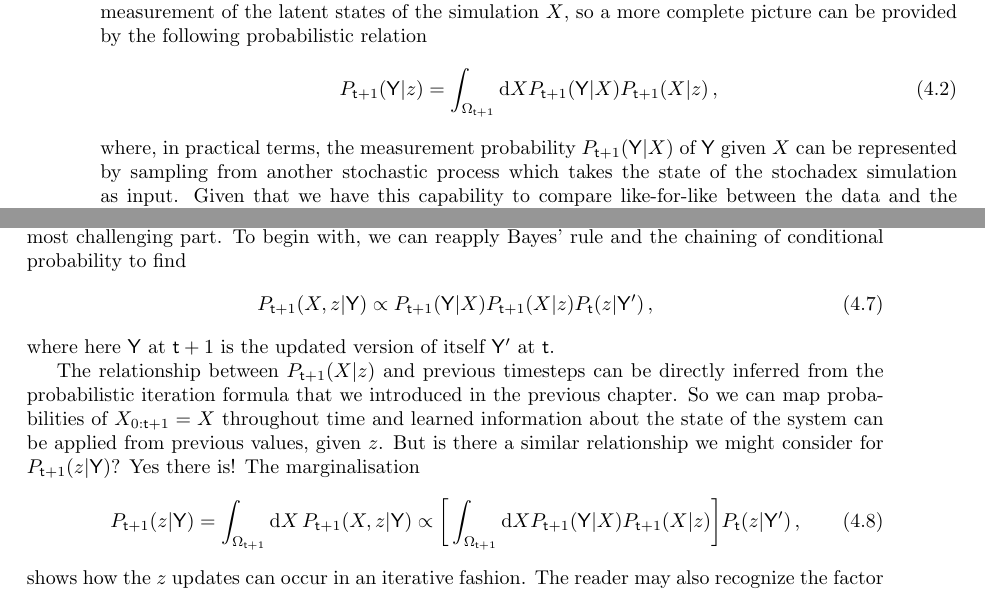
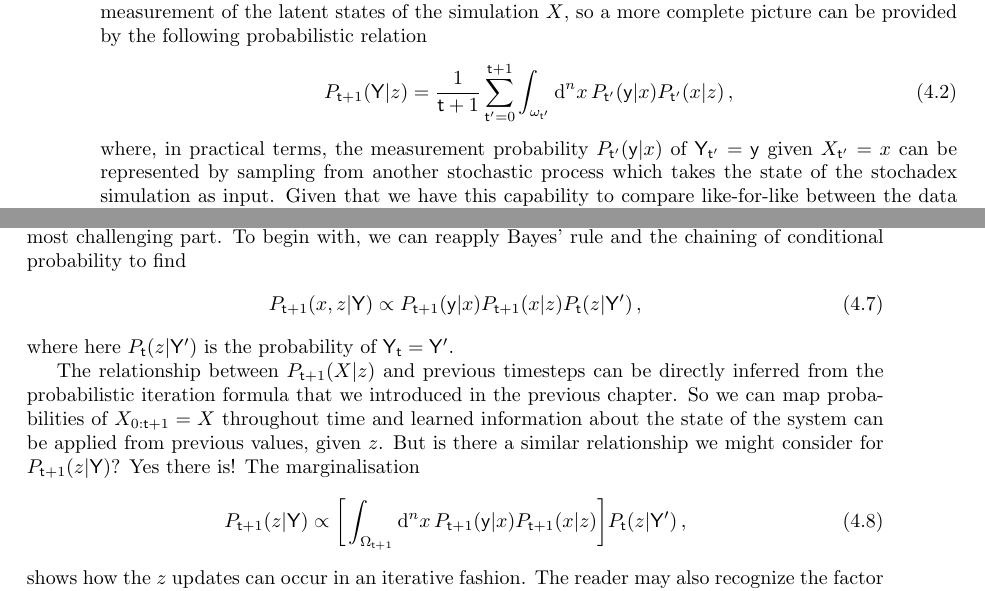
Before and after one commit to umbralcalc/worlds-of-observation, a LaTeX thesis (book.tex, which reads generalised_simulation_inference/chapter.tex): two parts of pages 40 and 41 of 86, joined at a grey line, cut so that both start at the same text. Compiled offline with pdfLaTeX.

Commit message:
updates to simulation inference notes

```diff
--- a/generalised_simulation_inference/chapter.tex
+++ b/generalised_simulation_inference/chapter.tex
@@ -18,10 +18,10 @@ From the point of view of statistical inference, if we seek to maximise ${\cal P
 How might we calulate the posterior in practice with some arbitrary stochastic process model that has been defined in the stochadex? In order to make the comparison to a real dataset, any stochadex model of interest will always need to be able to generate observations which can be directly compared to the data. To formalise this a little; a stochadex model could be represented as a map from $z$ to a set of stochastic measurements ${\sf Y}_{{\sf t}+1}(z), {\sf Y}_{{\sf t}}(z), \dots$ that are directly comparable to the rows in the real data matrix $Y$. The values in $Y$ may only represent a noisy or partial measurement of the latent states of the simulation $X$, so a more complete picture can be provided by the following probabilistic relation
 %%
 \begin{align}
-P_{{\sf t}+1}({\sf Y} \vert z) = \int_{\Omega_{{\sf t}+1}}{\rm d}X P_{{\sf t}+1}({\sf Y} \vert X)P_{{\sf t}+1}(X \vert z) \,, \label{eq:simulation-measurement}
+P_{{\sf t}+1}({\sf Y} \vert z) = \frac{1}{{\sf t}+1}\sum_{{\sf t}'=0}^{{\sf t}+1}\int_{\omega_{{\sf t}'}}{\rm d}^nx\, P_{{\sf t}'}({\sf y} \vert x)P_{{\sf t}'}(x \vert z) \,, \label{eq:simulation-measurement}
 \end{align}
 %%
-where, in practical terms, the measurement probability $P_{{\sf t}+1}({\sf Y} \vert X)$ of ${\sf Y}$ given $X$ can be represented by sampling from another stochastic process which takes the state of the stochadex simulation as input. Given that we have this capability to compare like-for-like between the data and the simulation; the next problem is to figure out how this comparison between two sequences of vectors can be done in a way which ensures the the statistics of the posterior are ultimately respected.
+where, in practical terms, the measurement probability $P_{{\sf t}'}({\sf y} \vert x)$ of ${\sf Y}_{{\sf t}'}={\sf y}$ given $X_{{\sf t}'}=x$ can be represented by sampling from another stochastic process which takes the state of the stochadex simulation as input. Given that we have this capability to compare like-for-like between the data and the simulation; the next problem is to figure out how this comparison between two sequences of vectors can be done in a way which ensures the the statistics of the posterior are ultimately respected.
 
 For an arbitrary simulation model which is defined by the stochadex, the likelihood in Eq.~(\ref{eq:bayes-rule}) is typically not describable as a simple function or distribution. While we could train the probability reweighting we derived in the previous chapter to match the simulation; to do this well would require having an exact formula for the conditional probability, and this is not always easy to derive in the general case. Instead, there is a class of Bayesian inference methods which we shall lean on to help us compute the posterior distribution (and hence the MAP), which are known as `Likelihood-Free' methods~\cite{sisson2018handbook,price2018bayesian,wood2010statistical,drovandi2022comparison}.
 
@@ -58,15 +58,15 @@ The more statistically-inclined readers may notice that the probability mass fun
 Eq.~(\ref{eq:likelihood-free-posterior}) demonstrates how one can construct a statistically meaningful way to compare the sequence of real data measurements $Y_{{\sf t}+1}, Y_{{\sf t}}, \dots$ to their modelled equivalents ${\sf Y}_{{\sf t}+1}(z), {\sf Y}_{{\sf t}}(z), \dots$. But we still haven't shown how to compute $P_{{\sf t}+1}(X,z\vert {\sf Y})$ for a given simulation, and this can be the most challenging part. To begin with, we can reapply Bayes' rule and the chaining of conditional probability to find
 %%
 \begin{align}
-P_{{\sf t}+1}(X,z\vert {\sf Y}) \propto P_{{\sf t}+1}({\sf Y}\vert X)P_{{\sf t}+1}(X\vert z)P_{{\sf t}}(z\vert {\sf Y}') \,,
+P_{{\sf t}+1}(x,z\vert {\sf Y}) \propto P_{{\sf t}+1}({\sf y}\vert x)P_{{\sf t}+1}(x\vert z)P_{{\sf t}}(z\vert {\sf Y}') \,,
 \end{align}
 %%
-where here ${\sf Y}$ at ${\sf t}+1$ is the updated version of itself ${\sf Y}'$ at ${\sf t}$.
+where here $P_{{\sf t}}(z\vert {\sf Y}')$ is the probability of ${\sf Y}_{{\sf t}}={\sf Y}'$.
 
 The relationship between $P_{{\sf t}+1}(X\vert z)$ and previous timesteps can be directly inferred from the probabilistic iteration formula that we introduced in the previous chapter. So we can map probabilities of $X_{0:{\sf t}+1} = X$ throughout time and learned information about the state of the system can be applied from previous values, given $z$. But is there a similar relationship we might consider for $P_{{\sf t}+1}(z\vert {\sf Y})$? Yes there is! The marginalisation
 %%
 \begin{align}
-P_{{\sf t}+1}(z\vert {\sf Y}) = \int_{\Omega_{{\sf t}+1}} {\rm d}X \, P_{{\sf t}+1}(X,z\vert {\sf Y}) &\propto \bigg[ \int_{\Omega_{{\sf t}+1}} {\rm d}X P_{{\sf t}+1}({\sf Y}\vert X) P_{{\sf t}+1}(X\vert z) \bigg] P_{{\sf t}}(z\vert {\sf Y}') \label{eq:z-update}\,,
+P_{{\sf t}+1}(z\vert {\sf Y}) &\propto \bigg[ \int_{\Omega_{{\sf t}+1}} {\rm d}^nx \,P_{{\sf t}+1}({\sf y}\vert x) P_{{\sf t}+1}(x\vert z) \bigg] P_{{\sf t}}(z\vert {\sf Y}') \label{eq:z-update}\,,
 \end{align}
 %%
 shows how the $z$ updates can occur in an iterative fashion. The reader may also recognize the factor above in brackets as Eq.~(\ref{eq:simulation-measurement}). To complete the picture, one can combine the $X$ and $z$ updates into a joint distribution update which takes the following form
```
Also changed, not shown: algo_trading_on_financial_markets/chapter.pdf, angling_for_freshwater_fish/chapter.pdf, book.pdf, building_a_generalised_simulator/chapter.pdf, city_power_grid_maintenance/chapter.pdf, controlling_2d_spatial_processes/chapter.pdf, empirical_probabilistic_reweighting_algorithms/chapter.pdf, generalised_simulation_inference/chapter.pdf, improving_supply_chain_logistics/chapter.pdf, interacting_with_any_system/chapter.pdf, managing_a_rugby_match/chapter.pdf, numerical_time_evolution_of_probabilities/chapter.pdf, optimising_actions_for_control_objectives/chapter.pdf, optimising_chemical_reactions/chapter.pdf, 5 more files.
